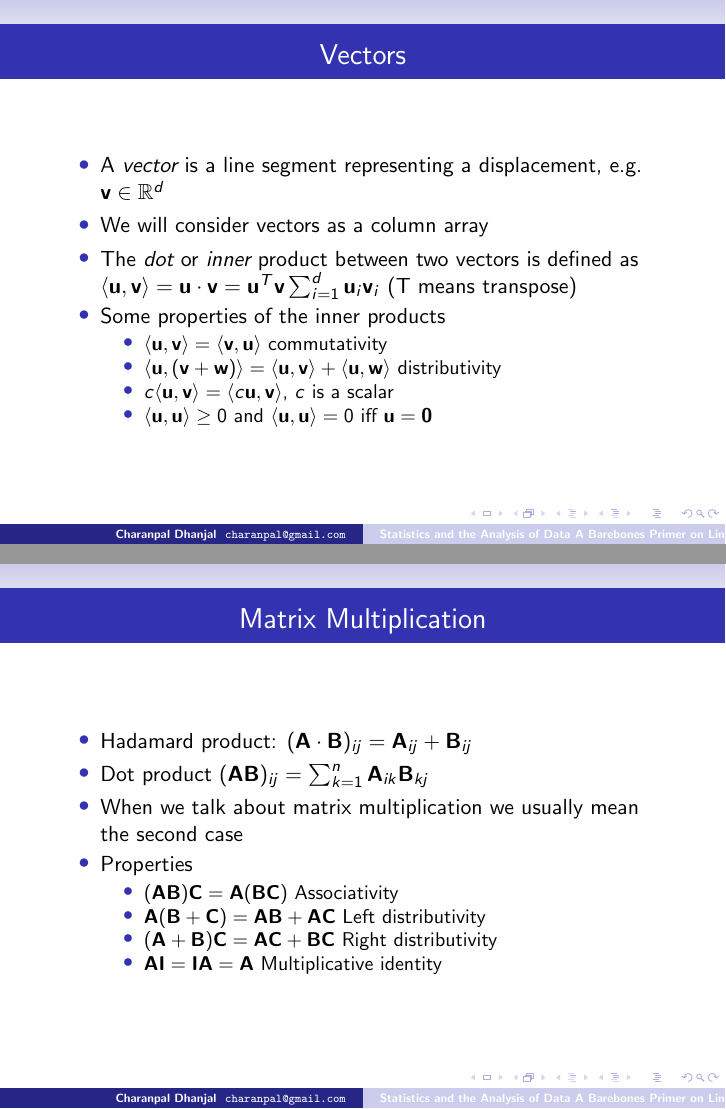
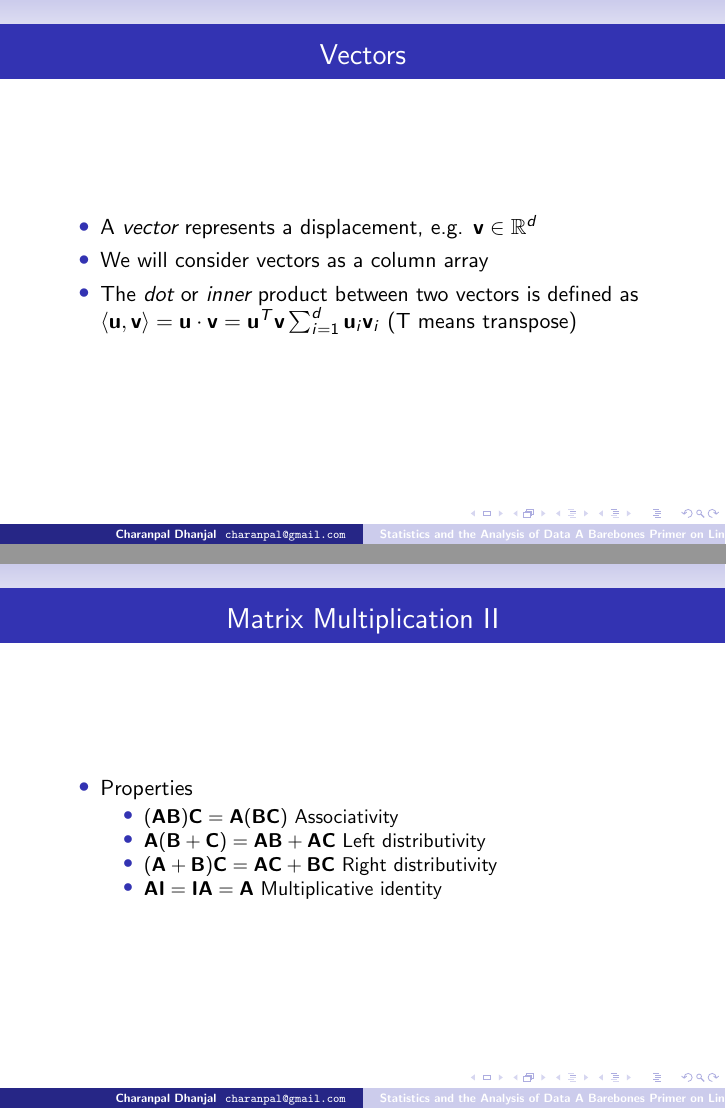
Before and after one commit to charanpald/stats-notes, LaTeX slides (LinAlg/LinAlg.tex): pages 4 and 8 of 11 before the commit and pages 4 and 10 of 13 after it, joined at a grey line. Compiled offline with pdfLaTeX; a LaTeX package or settings file that is missing is left out.

Commit message:
Split some slides

```diff
--- a/LinAlg/LinAlg.tex
+++ b/LinAlg/LinAlg.tex
@@ -55,10 +53,16 @@
 
 \begin{frame}{Vectors}
 \begin{itemize}
- \item A \emph{vector} is a line segment representing a displacement, e.g. $\vv \in \mathbb{R}^d$
+ \item A \emph{vector} represents a displacement, e.g. $\vv \in \mathbb{R}^d$
  \item We will consider vectors as a column array
  \item The \emph{dot} or \emph{inner} product between two vectors is defined as $\langle \uv, \vv \rangle = \uv \cdot \vv = \uv^T\vv \sum_{i=1}^d \uv_i\vv_i$ (T means transpose)
- \item Some properties of the inner products
+
+\end{itemize}
+\end{frame}
+
+\begin{frame}{Inner Products}
+\begin{itemize}
+  \item Some properties of the inner products
  \begin{itemize}
  \item $\langle \uv, \vv \rangle = \langle \vv, \uv \rangle$ commutativity
  \item $\langle \uv, (\vv + \wv) \rangle = \langle \uv, \vv \rangle + \langle \uv, \wv \rangle$ distributivity
@@ -109,20 +114,26 @@
 \end{itemize}
 \end{frame}
 
-\begin{frame}{Matrix Multiplication}
+\begin{frame}{Matrix Multiplication I}
 \begin{itemize}
  \item Hadamard product: $(\Am \cdot \Bm)_{ij} = \Am_{ij} + \Bm_{ij}$
  \item Dot product $(\Am\Bm)_{ij} = \sum_{k=1}^n \Am_{ik}\Bm_{kj}$
  \item When we talk about matrix multiplication we usually mean the second case
- \item Properties
+\end{itemize}
+\end{frame}
+
+\begin{frame}{Matrix Multiplication II}
+\begin{itemize}
+  \item Properties
  \begin{itemize}
  \item $(\Am\Bm)\Cm = \Am(\Bm\Cm)$ Associativity
  \item $\Am(\Bm + \Cm) = \Am\Bm + \Am\Cm$ Left distributivity
  \item $(\Am +\Bm) \Cm = \Am\Cm +\Bm\Cm$ Right distributivity
  \item $\Am\Imat = \Imat\Am = \Am$ Multiplicative identity
  \end{itemize}
-\end{itemize}
+ \end{itemize}
 \end{frame}
+
 
 \begin{frame}{Matrix Transpose and Trace}
  \begin{itemize}
```
Also changed, not shown: LinAlg/LinAlg.tex (5 more changed lines).
